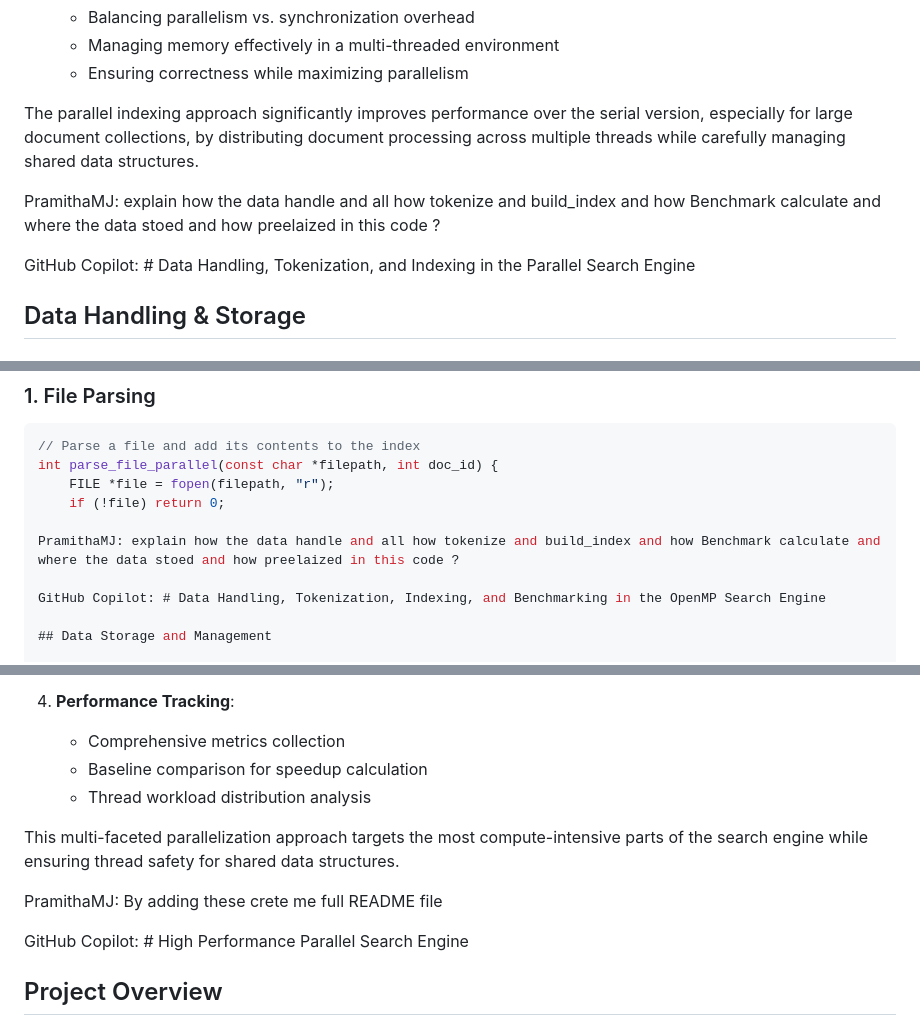
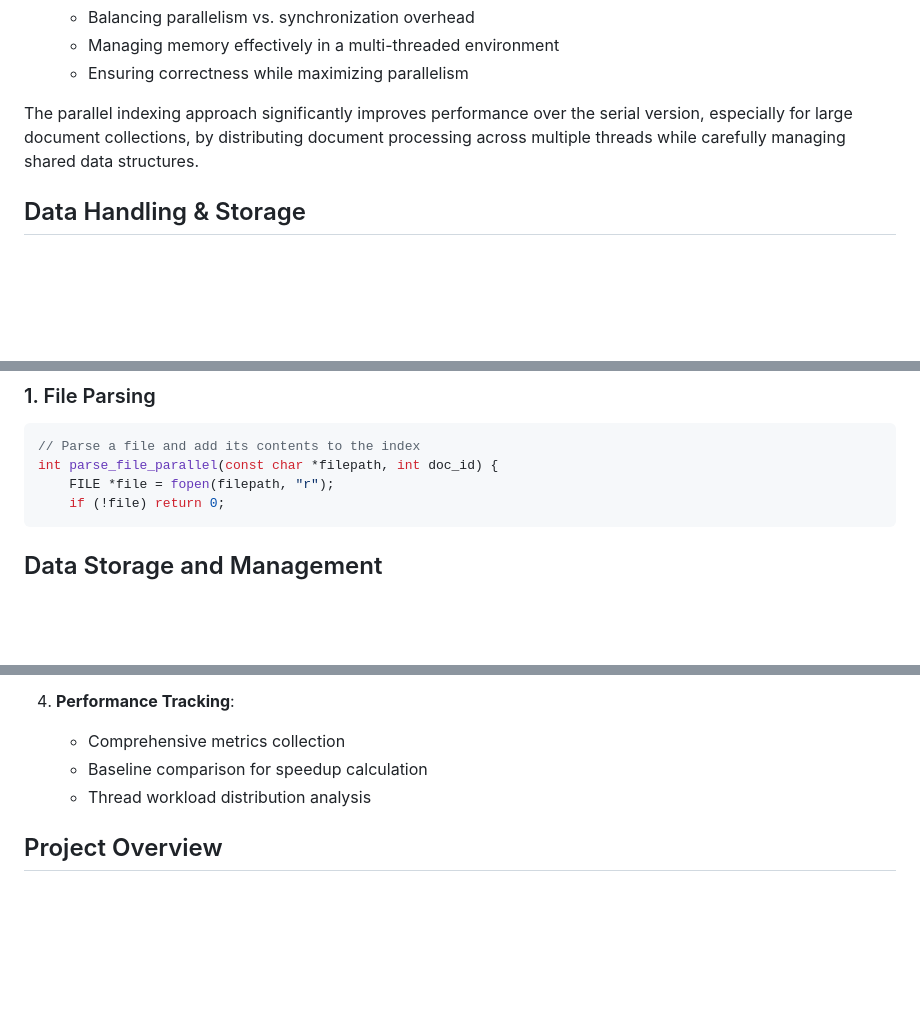
Before and after one commit to PramithaMJ/High-Performance-Parallel-Search-Engine, a Markdown page: README.md, 3 parts joined by grey strips. GitHub-like rendering; blank space fills up the shorter version.

````diff
--- a/README.md
+++ b/README.md
@@ -813,10 +788,6 @@ Document processing times can vary significantly:
 
 The parallel indexing approach significantly improves performance over the serial version, especially for large document collections, by distributing document processing across multiple threads while carefully managing shared data structures.
 
-PramithaMJ: explain how the data handle and all how tokenize and build_index and how Benchmark calculate and where the data stoed and how preelaized in this code ?
-
-GitHub Copilot: # Data Handling, Tokenization, and Indexing in the Parallel Search Engine
-
 ## Data Handling & Storage
 
 ### 1. Document Storage
@@ -901,10 +872,7 @@ int index_capacity = 0;
 int parse_file_parallel(const char *filepath, int doc_id) {
     FILE *file = fopen(filepath, "r");
     if (!file) return 0;
-
-PramithaMJ: explain how the data handle and all how tokenize and build_index and how Benchmark calculate and where the data stoed and how preelaized in this code ?
-
-GitHub Copilot: # Data Handling, Tokenization, Indexing, and Benchmarking in the OpenMP Search Engine
+```
 
 ## Data Storage and Management
 
@@ -1481,12 +1449,6 @@ declare -a OPTIMIZATIONS=("-O1" "-O2" "-O3" "-O3 -march=native -mtune=native")
    - Baseline comparison for speedup calculation
    - Thread workload distribution analysis
 
-This multi-faceted parallelization approach targets the most compute-intensive parts of the search engine while ensuring thread safety for shared data structures.
-
-PramithaMJ: By adding these crete me full README file
-
-GitHub Copilot: # High Performance Parallel Search Engine
-
 ## Project Overview
 
 This project implements a high-performance search engine with multiple parallelization strategies using OpenMP and MPI. The search engine features web crawling, document indexing, BM25 ranking, and a web-based dashboard for performance monitoring and comparison.
````
Also changed, not shown: other parts of README.md (+0 -25 lines).
